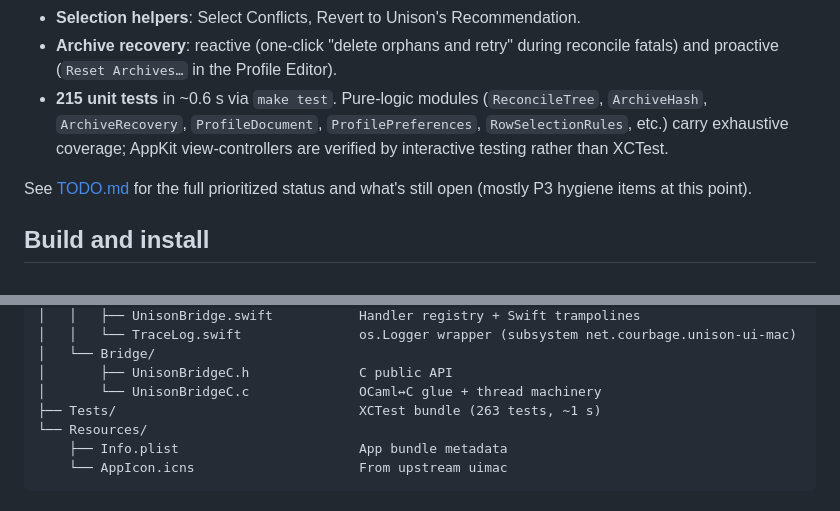
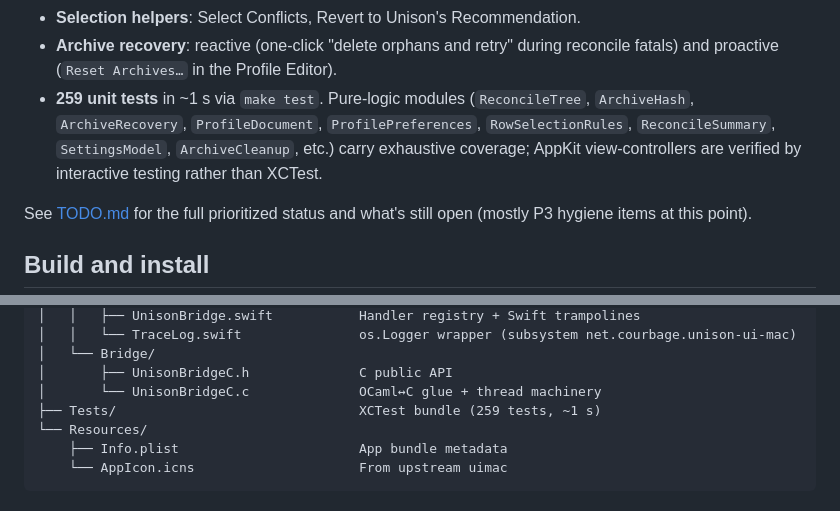
Before and after one commit to bcourbage/unison-ui-mac, a Markdown page: README.md, 2 parts joined by grey strips. Rendered like a GitHub page.

```diff
--- a/README.md
+++ b/README.md
@@ -77,11 +77,12 @@ beyond what the legacy uimac app offered in several places. Highlights:
 - **Archive recovery**: reactive (one-click "delete orphans and retry"
   during reconcile fatals) and proactive (`Reset Archives…` in the Profile
   Editor).
-- **215 unit tests** in ~0.6 s via `make test`. Pure-logic modules
+- **259 unit tests** in ~1 s via `make test`. Pure-logic modules
   (`ReconcileTree`, `ArchiveHash`, `ArchiveRecovery`, `ProfileDocument`,
-  `ProfilePreferences`, `RowSelectionRules`, etc.) carry exhaustive
-  coverage; AppKit view-controllers are verified by interactive testing
-  rather than XCTest.
+  `ProfilePreferences`, `RowSelectionRules`, `ReconcileSummary`,
+  `SettingsModel`, `ArchiveCleanup`, etc.) carry exhaustive coverage;
+  AppKit view-controllers are verified by interactive testing rather
+  than XCTest.
 
 See [TODO.md](TODO.md) for the full prioritized status and what's still
 open (mostly P3 hygiene items at this point).
@@ -209,7 +210,7 @@ unison-ui-mac/
 │   └── Bridge/
 │       ├── UnisonBridgeC.h              C public API
 │       └── UnisonBridgeC.c              OCaml↔C glue + thread machinery
-├── Tests/                               XCTest bundle (263 tests, ~1 s)
+├── Tests/                               XCTest bundle (259 tests, ~1 s)
 └── Resources/
     ├── Info.plist                       App bundle metadata
     └── AppIcon.icns                     From upstream uimac
```
Also changed, not shown: TODO.md (+10 -1 lines).
